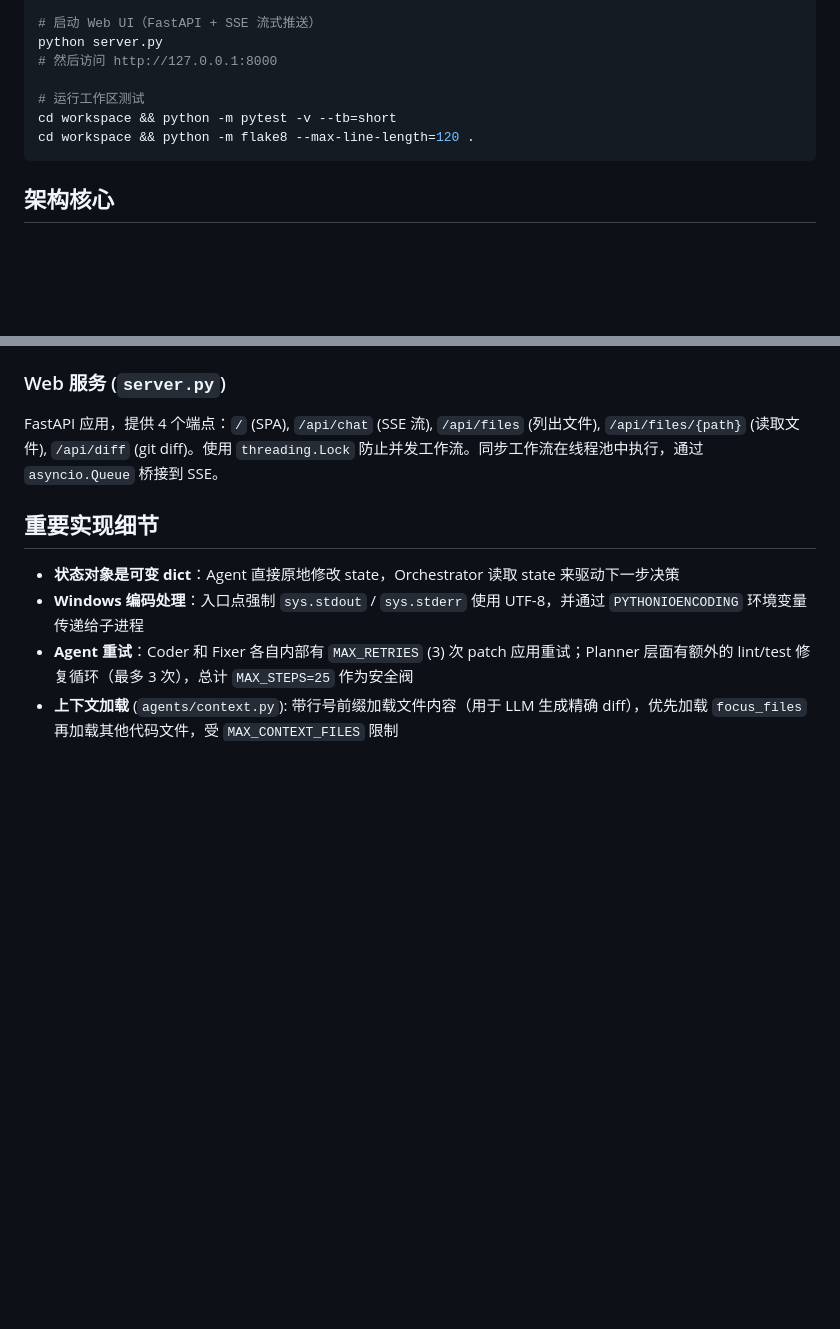
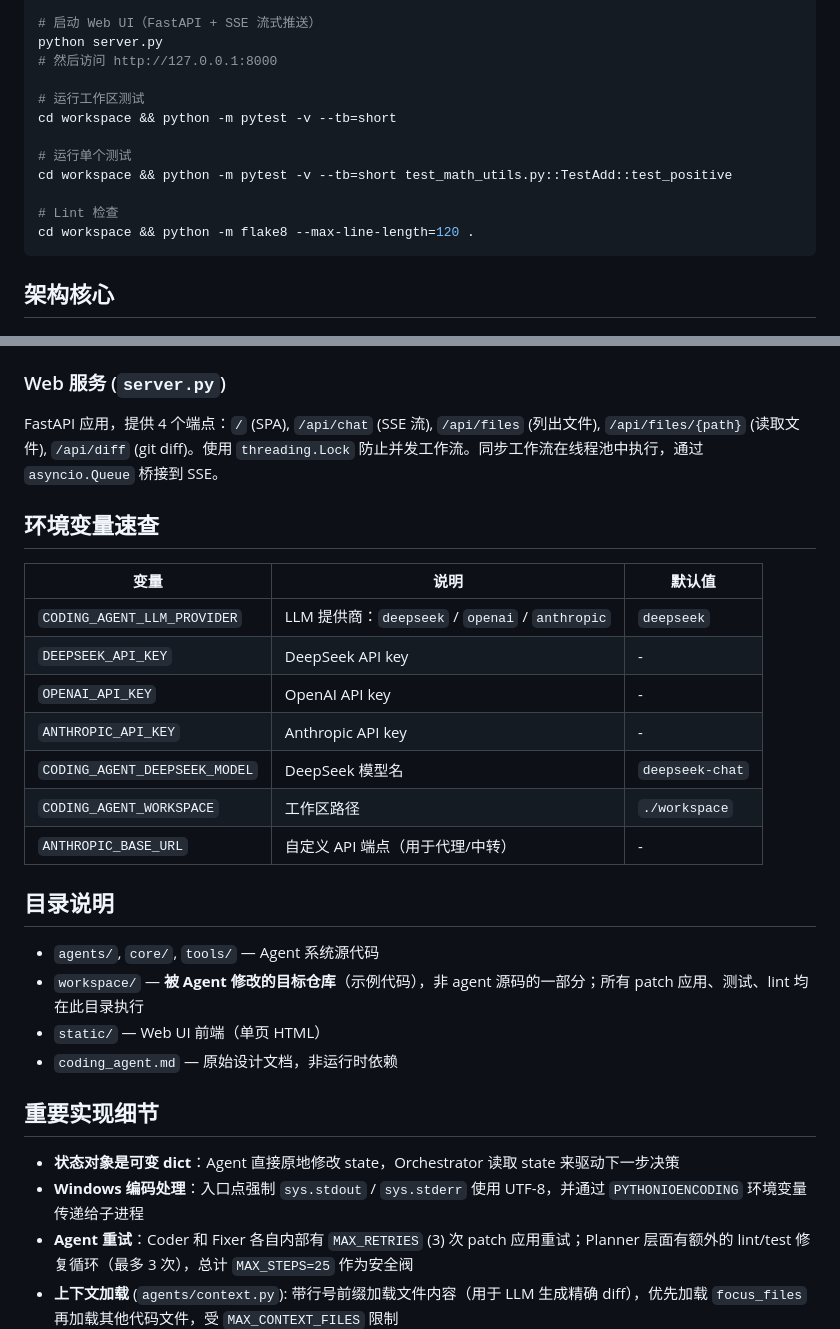
Before and after one commit to lxw9557/claude_projects, a Markdown page: CLAUDE.md, 2 parts joined by grey strips. Drawn GitHub-style; blank space fills up the shorter version.

````diff
--- a/CLAUDE.md
+++ b/CLAUDE.md
@@ -19,6 +19,11 @@ python server.py
 
 # 运行工作区测试
 cd workspace && python -m pytest -v --tb=short
+
+# 运行单个测试
+cd workspace && python -m pytest -v --tb=short test_math_utils.py::TestAdd::test_positive
+
+# Lint 检查
 cd workspace && python -m flake8 --max-line-length=120 .
 ```
 
@@ -51,6 +56,25 @@ cd workspace && python -m flake8 --max-line-length=120 .
 
 FastAPI 应用，提供 4 个端点：`/` (SPA), `/api/chat` (SSE 流), `/api/files` (列出文件), `/api/files/{path}` (读取文件), `/api/diff` (git diff)。使用 `threading.Lock` 防止并发工作流。同步工作流在线程池中执行，通过 `asyncio.Queue` 桥接到 SSE。
 
+## 环境变量速查
+
+| 变量 | 说明 | 默认值 |
+|------|------|--------|
+| `CODING_AGENT_LLM_PROVIDER` | LLM 提供商：`deepseek` / `openai` / `anthropic` | `deepseek` |
+| `DEEPSEEK_API_KEY` | DeepSeek API key | - |
+| `OPENAI_API_KEY` | OpenAI API key | - |
+| `ANTHROPIC_API_KEY` | Anthropic API key | - |
+| `CODING_AGENT_DEEPSEEK_MODEL` | DeepSeek 模型名 | `deepseek-chat` |
+| `CODING_AGENT_WORKSPACE` | 工作区路径 | `./workspace` |
+| `ANTHROPIC_BASE_URL` | 自定义 API 端点（用于代理/中转） | - |
+
+## 目录说明
+
+- `agents/`, `core/`, `tools/` — Agent 系统源代码
+- `workspace/` — **被 Agent 修改的目标仓库**（示例代码），非 agent 源码的一部分；所有 patch 应用、测试、lint 均在此目录执行
+- `static/` — Web UI 前端（单页 HTML）
+- `coding_agent.md` — 原始设计文档，非运行时依赖
+
 ## 重要实现细节
 
 - **状态对象是可变 dict**：Agent 直接原地修改 state，Orchestrator 读取 state 来驱动下一步决策
````
Also changed, not shown: README.md (+49 -36 lines).
